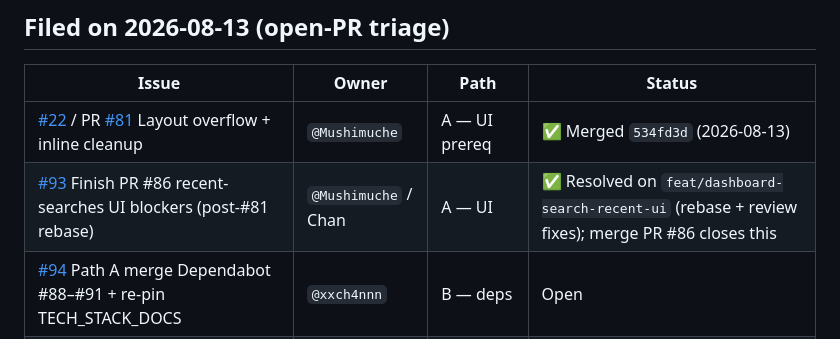
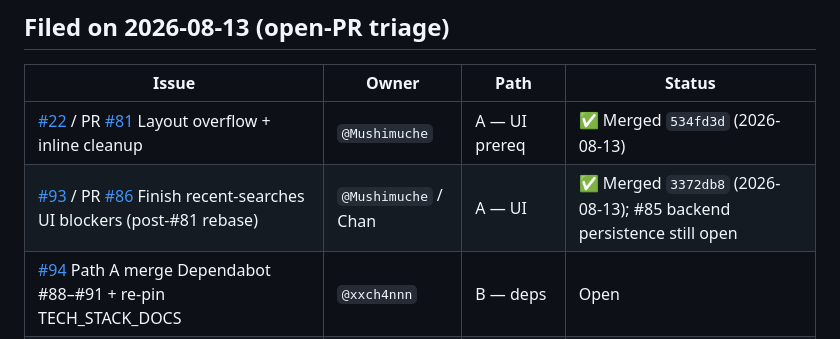
Before and after one commit to xxch4nnn/DOST-S-T-SECTION-PROJECT, a Markdown page: planning/HANDOFF_GITHUB_ISSUES.md, the part around the change. Drawn GitHub-style.

```diff
--- a/planning/HANDOFF_GITHUB_ISSUES.md
+++ b/planning/HANDOFF_GITHUB_ISSUES.md
@@ -27,7 +27,7 @@ See also stitch backlog issues filed 2026-08-04 late (PR-D/E/F, DomPDF, db-integ
 | Issue | Owner | Path | Status |
 |-------|--------|------|--------|
 | [#22](https://github.com/xxch4nnn/DOST-S-T-SECTION-PROJECT/issues/22) / PR [#81](https://github.com/xxch4nnn/DOST-S-T-SECTION-PROJECT/pull/81) Layout overflow + inline cleanup | `@Mushimuche` | A — UI prereq | ✅ Merged `534fd3d` (2026-08-13) |
-| [#93](https://github.com/xxch4nnn/DOST-S-T-SECTION-PROJECT/issues/93) Finish PR #86 recent-searches UI blockers (post-#81 rebase) | `@Mushimuche` / Chan | A — UI | ✅ Resolved on `feat/dashboard-search-recent-ui` (rebase + review fixes); merge PR #86 closes this |
+| [#93](https://github.com/xxch4nnn/DOST-S-T-SECTION-PROJECT/issues/93) / PR [#86](https://github.com/xxch4nnn/DOST-S-T-SECTION-PROJECT/pull/86) Finish recent-searches UI blockers (post-#81 rebase) | `@Mushimuche` / Chan | A — UI | ✅ Merged `3372db8` (2026-08-13); #85 backend persistence still open |
 | [#94](https://github.com/xxch4nnn/DOST-S-T-SECTION-PROJECT/issues/94) Path A merge Dependabot #88–#91 + re-pin TECH_STACK_DOCS | `@xxch4nnn` | B — deps | Open |
 | [#95](https://github.com/xxch4nnn/DOST-S-T-SECTION-PROJECT/issues/95) Slim `date_issued` + DocumentObserver delta (supersede #92/#87/#68) | `@WakenMac` | C — backend | Open — **do not merge #92/#87/#68** |
 | [#96](https://github.com/xxch4nnn/DOST-S-T-SECTION-PROJECT/issues/96) Close superseded db-integration / layout hygiene | Chan / Wakin | D — hygiene | Open — #22 closed via #81; still close #68/#87 when #95 lands |
```
Also changed, not shown: planning/AGENTIC_CHANGELOG.md (+10 -0 lines).
